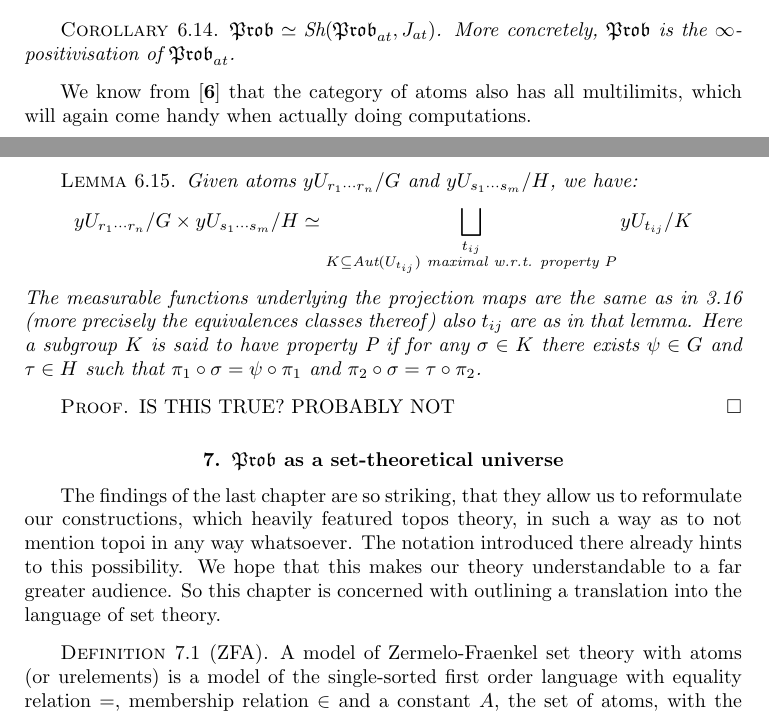
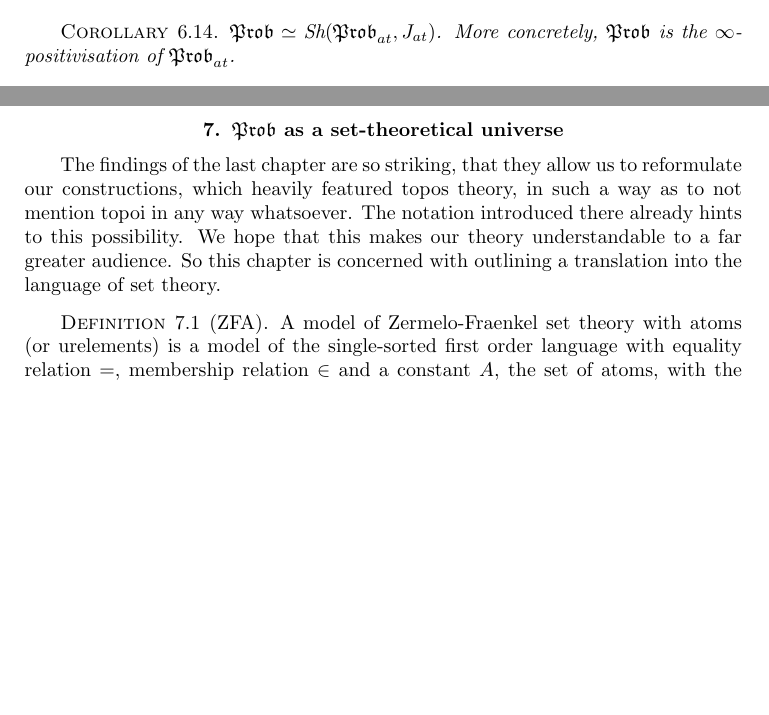
Before and after one commit to adrianmartir/probability-topos, a LaTeX document (atomic_probability.tex): two parts of pages 29 and 30 of 41, joined at a grey line, cut so that both start at the same text, the shorter picture padded with empty space. Compiled offline with pdfLaTeX.

Commit message:
[delete] Multiproduct of the atoms

```diff
--- a/atomic_probability.tex
+++ b/atomic_probability.tex
@@ -1301,15 +1301,7 @@ This yields a new site presentation, which we will see is extremely easy to work
     $\mathfrak{Prob}\simeq \text{Sh}(\mathfrak{Prob}_{at},J_{at})$. More concretely, $\mathfrak{Prob}$ is the $\infty$-positivisation of $\mathfrak{Prob}_{at}$. % TODO: What is this even supposed to mean???
 \end{corollary}
 
-We know from \cite{caramello_lafforgue} that the category of atoms also has all multilimits, which will again come handy when actually doing computations.
-\begin{lemma} Given atoms $yU_{r_1\cdots r_n}/G$ and $yU_{s_1\cdots s_m}/H$, we have:
-\[ yU_{r_1\cdots r_n}/G\times yU_{s_1\cdots s_m}/H\simeq \bigsqcup_{\substack{t_{ij}\\ K\subseteq \text{Aut}(U_{t_{ij}})\text{ maximal w.r.t. property }P}}yU_{t_{ij}}/K  \]
-The measurable functions underlying the projection maps are the same as in \ref{multipullback} (more precisely the equivalences classes thereof) also $t_{ij}$ are as in that lemma.
-Here a subgroup $K$ is said to have property P if for any $\sigma\in K$ there exists $\psi\in G$ and $\tau\in H$ such that $\pi_1\circ \sigma=\psi\circ \pi_1$ and $\pi_2\circ\sigma=\tau\circ \pi_2$.
-\end{lemma}
-\begin{proof}
-IS THIS TRUE? PROBABLY NOT
-\end{proof}
+
 
 %TODO: Insert subsection on group-action perspective on all of this here.
 
```
Also changed, not shown: atomic_probability.tex (4 more changed lines).
